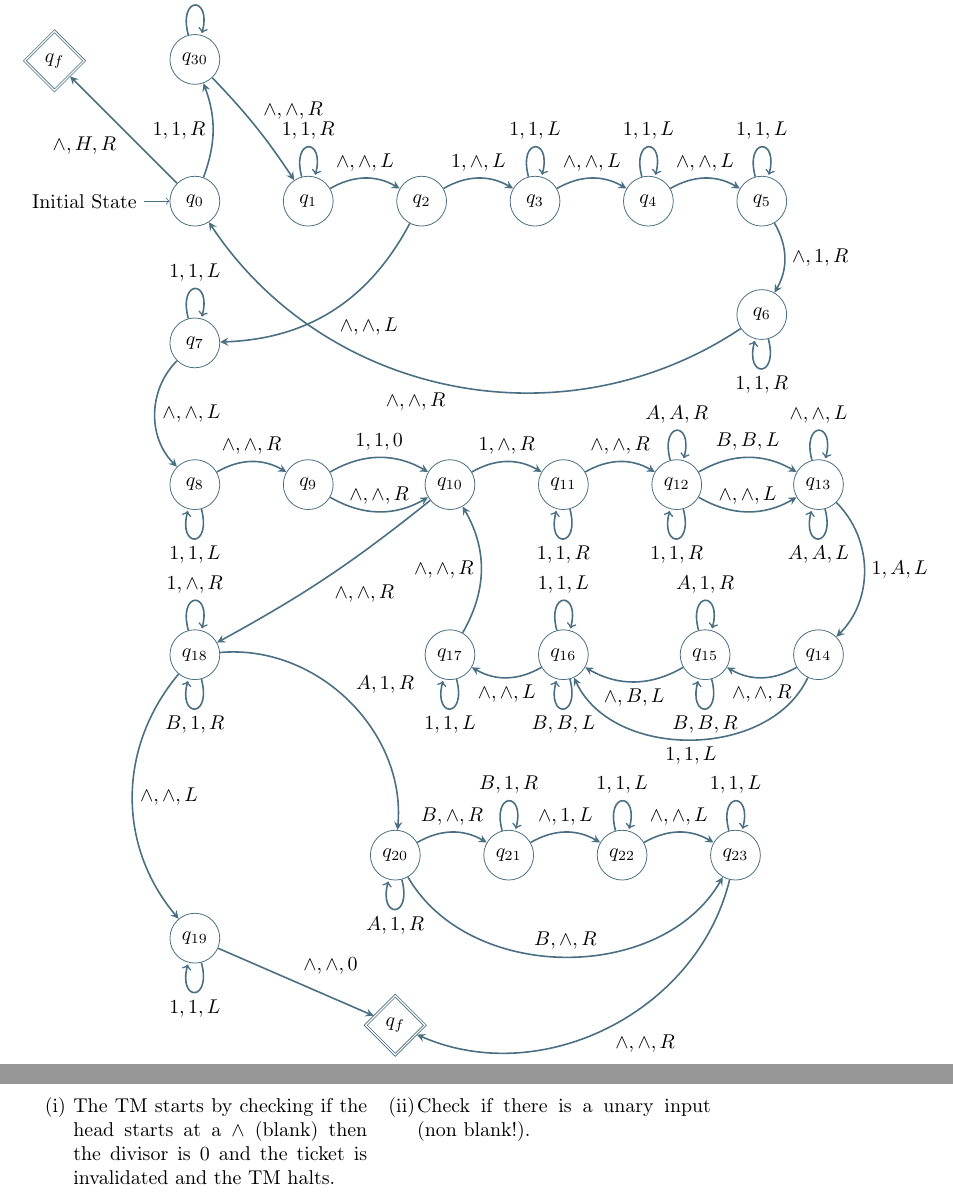
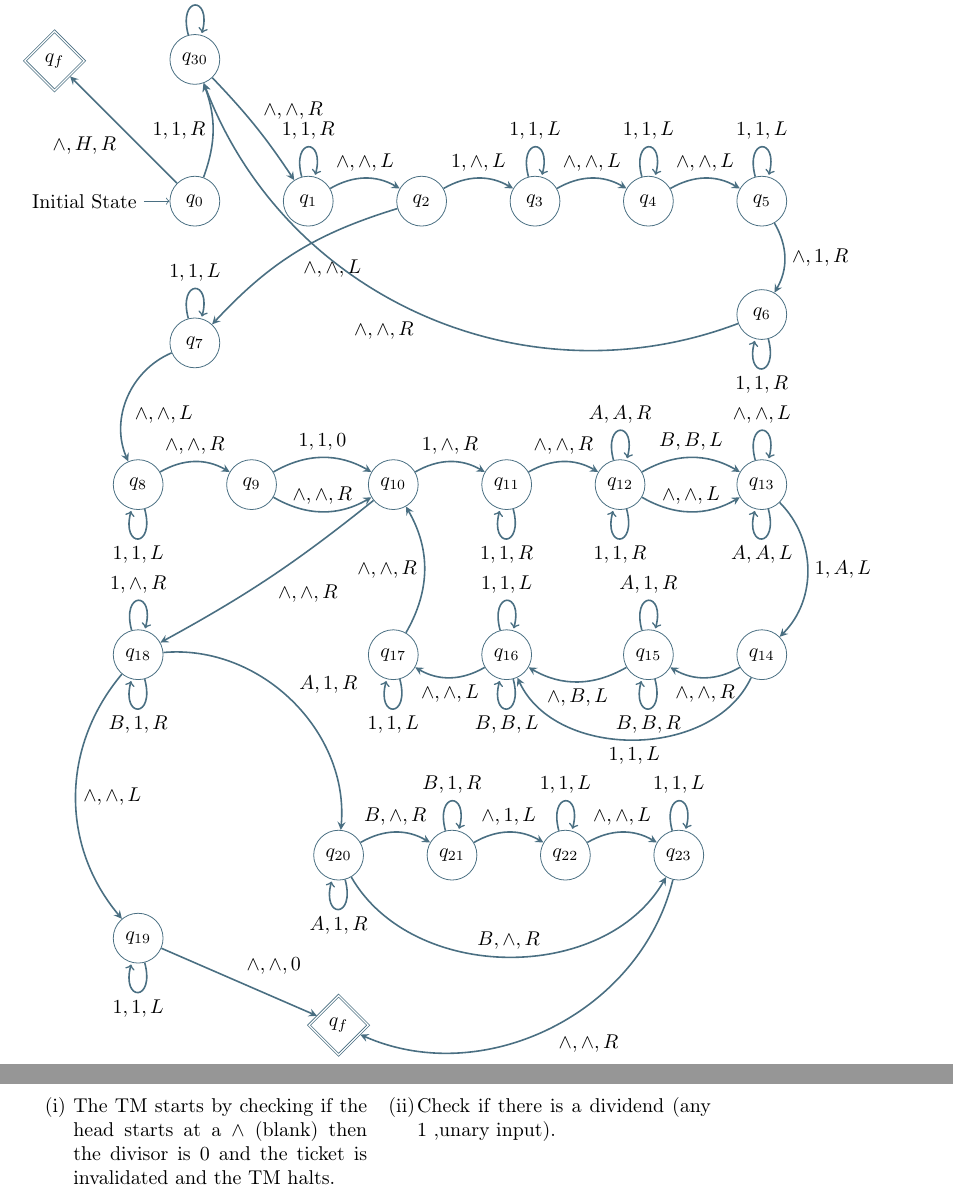
Before and after one commit to koaie/F29, a LaTeX document (F29FB/CW/report.tex): two parts of pages 2 and 4 of 4, joined at a grey line, cut so that both start at the same text. Compiled offline with pdfLaTeX.

Commit message:
(F29FB)[CW] GRAPH: q6 edge from q0 to 30

```diff
--- a/F29FB/CW/report.tex
+++ b/F29FB/CW/report.tex
@@ -157,11 +157,11 @@
             (q0) edge [bend right=20] node {$1,1,R$} (q30)
             (q1) edge [bend left] node {$\land,\land,L$} (q2)
             (q2) edge [bend left] node {$1,\land,L$} (q3)
-            (q2) edge [bend left] node {$\land,\land,L$} (q7)
+            (q2) edge [bend left=-15] node {$\land,\land,L$} (q7)
             (q3) edge [bend left] node {$\land,\land,L$} (q4)
             (q4) edge [bend left] node {$\land,\land,L$} (q5)
             (q5) edge [bend left] node {$\land,1,R$} (q6)
-            (q6) edge [bend left=45] node {$\land,\land,R$} (q0)
+            (q6) edge [bend left=45] node {$\land,\land,R$} (q30)
             (q7) edge [bend right=45] node {$\land,\land,L$} (q8)
             (q8) edge [bend left] node {$\land,\land,R$} (q9)
             (q9) edge [bend left] node {$1,1,0$} (q10)
@@ -300,7 +300,7 @@
             $q_{30}$: $\land\land\land$111$@\land$11111$\land\land\land$
 
             \task
-            Check if there is a unary input (non blank!).
+            Check if there is a dividend (any 1 ,unary input).
         \end{tasks}
         \end{varwidth}
     \end{center}
```
Also changed, not shown: F29FB/CW/report.pdf, F29FB/CW/report.tex (2 more changed lines).
